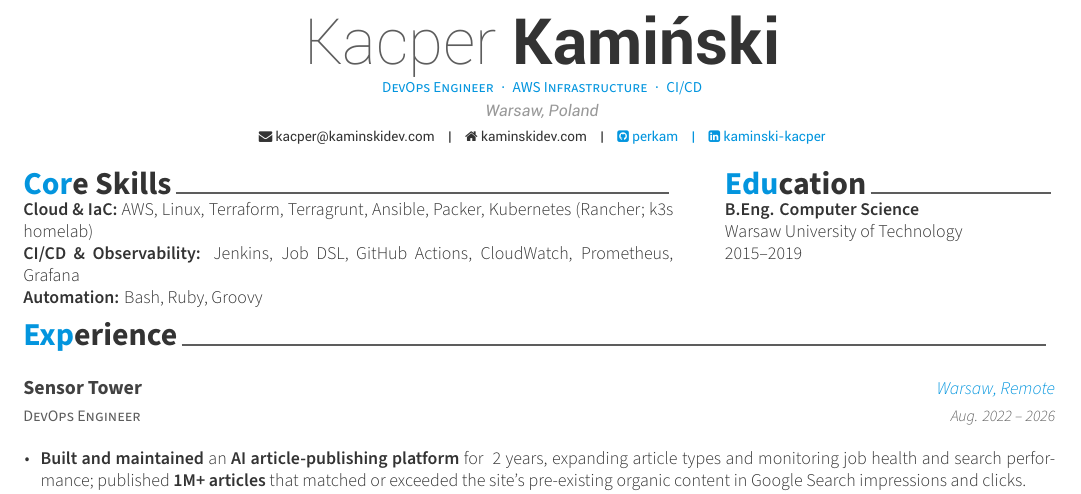
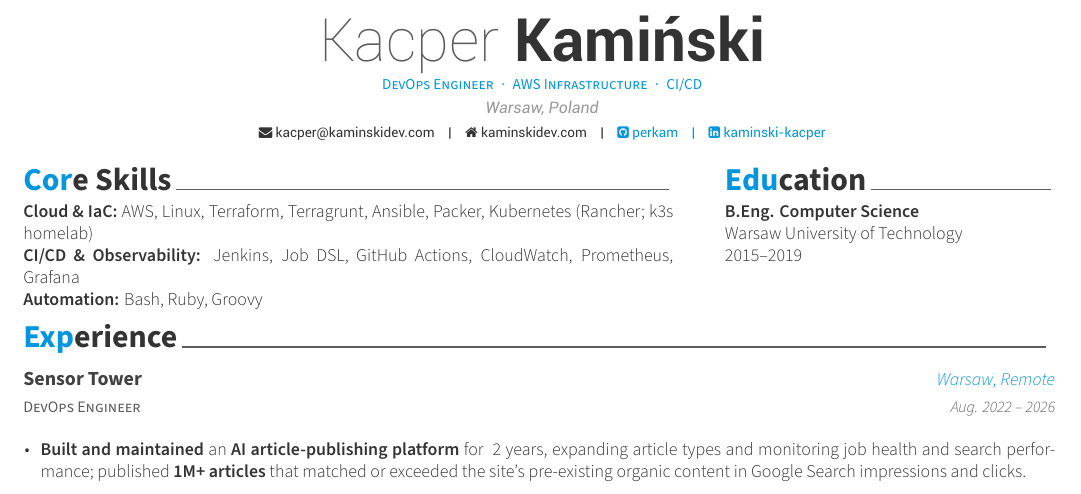
Before and after one commit to perkam/cv, a LaTeX CV (cv.tex, which reads cv/experience.tex): part of the page, cut so that both start at the same text. The pictures show the PDF file cv.pdf that the author committed with the source.

Commit message:
cv: balance header and experience spacing

```diff
--- a/cv.tex
+++ b/cv.tex
@@ -25,6 +25,8 @@
 \renewcommand{\acvHeaderAfterSocialSkip}{4mm}
 \renewcommand{\acvSectionTopSkip}{2mm}
 \renewcommand{\acvSectionContentTopSkip}{2mm}
+\renewcommand*{\headerfirstnamestyle}[1]{{\fontsize{30pt}{1em}\headerfontlight\color{graytext} #1}}
+\renewcommand*{\headerlastnamestyle}[1]{{\fontsize{30pt}{1em}\headerfont\bfseries\color{text} #1}}
 
 % Specify the location of the included fonts
 \fontdir[fonts/]
@@ -86,7 +88,7 @@
   \vspace{0pt}
   \cvsection{Core Skills}
   \par
-  \vspace{1mm}
+  \vspace{2mm}
   \begin{cvparagraph}
     \textbf{Cloud \& IaC:} AWS, Linux, Terraform, Terragrunt, Ansible, Packer, Kubernetes (Rancher; k3s homelab)\\
     \textbf{CI/CD \& Observability:} Jenkins, Job DSL, GitHub Actions, CloudWatch, Prometheus, Grafana\\
@@ -97,7 +99,7 @@
   \vspace{0pt}
   \cvsection{Education}
   \par
-  \vspace{1mm}
+  \vspace{2mm}
   \begin{cvparagraph}
     \textbf{B.Eng. Computer Science}\\
     Warsaw University of Technology\\
--- a/cv/experience.tex
+++ b/cv/experience.tex
@@ -2,7 +2,7 @@
 % SECTION TITLE
 %-------------------------------------------------------------------------------
 \cvsection{Experience}
-\vspace{-1mm}
+\vspace{-3mm}
 
 %-------------------------------------------------------------------------------
 % CONTENT
```
Also changed, not shown: cv.pdf.
